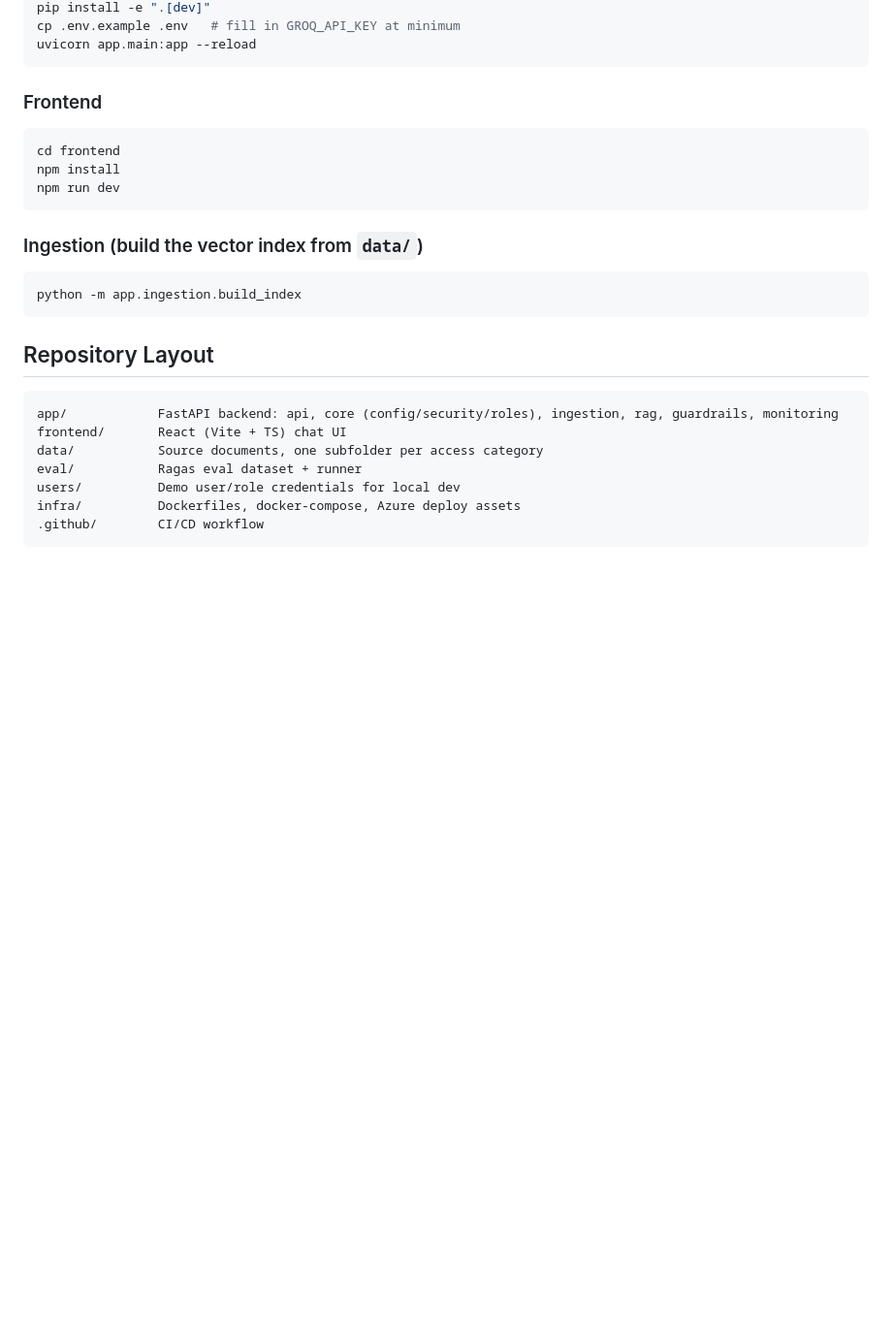
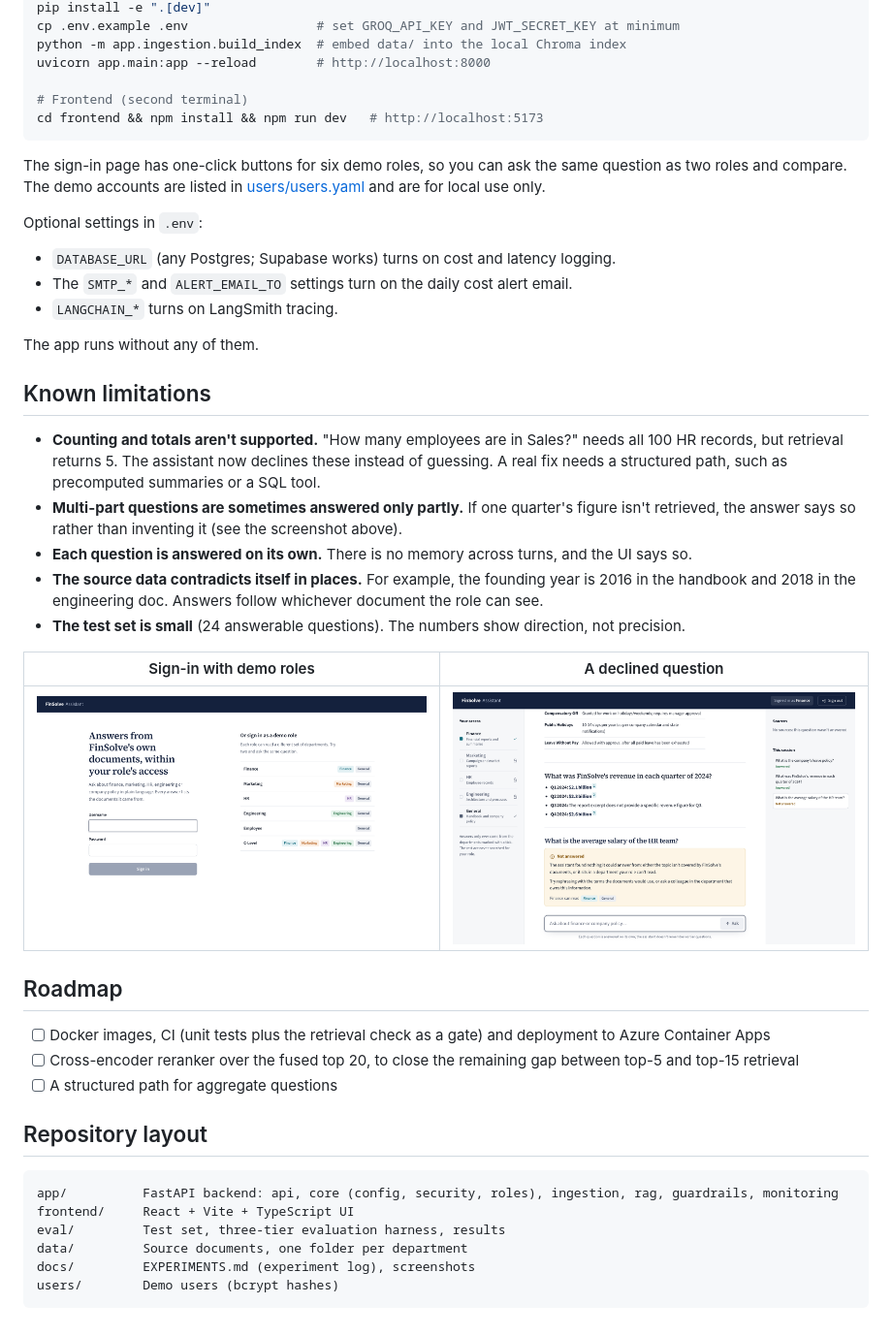
Before and after one commit to shrey-14/need-to-know, a Markdown page: README.md, the part around one of its changes. Shown at 97% size. Drawn GitHub-style; pictures changed too: docs/screenshots/chat-not-answered.png (added), docs/screenshots/login.png (added); blank space fills up the shorter version.

````diff
--- a/README.md
+++ b/README.md
@@ -59,30 +99,46 @@ python -m venv .venv && source .venv/bin/activate
 pip install -e ".[dev]"
-cp .env.example .env   # fill in GROQ_API_KEY at minimum
-uvicorn app.main:app --reload
+cp .env.example .env                 # set GROQ_API_KEY and JWT_SECRET_KEY at minimum
+python -m app.ingestion.build_index  # embed data/ into the local Chroma index
+uvicorn app.main:app --reload        # http://localhost:8000
+
+# Frontend (second terminal)
+cd frontend && npm install && npm run dev   # http://localhost:5173
 ```
 
-### Frontend
+The sign-in page has one-click buttons for six demo roles, so you can ask the same question as two roles and compare. The demo accounts are listed in [users/users.yaml](users/users.yaml) and are for local use only.
 
-```bash
-cd frontend
-npm install
-npm run dev
-```
+Optional settings in `.env`:
+- `DATABASE_URL` (any Postgres; Supabase works) turns on cost and latency logging.
+- The `SMTP_*` and `ALERT_EMAIL_TO` settings turn on the daily cost alert email.
+- `LANGCHAIN_*` turns on LangSmith tracing.
 
-### Ingestion (build the vector index from `data/`)
+The app runs without any of them.
 
-```bash
-python -m app.ingestion.build_index
-```
+## Known limitations
 
-## Repository Layout
+- **Counting and totals aren't supported.** "How many employees are in Sales?" needs all 100 HR records, but retrieval returns 5. The assistant now declines these instead of guessing. A real fix needs a structured path, such as precomputed summaries or a SQL tool.
+- **Multi-part questions are sometimes answered only partly.** If one quarter's figure isn't retrieved, the answer says so rather than inventing it (see the screenshot above).
+- **Each question is answered on its own.** There is no memory across turns, and the UI says so.
+- **The source data contradicts itself in places.** For example, the founding year is 2016 in the handbook and 2018 in the engineering doc. Answers follow whichever document the role can see.
+- **The test set is small** (24 answerable questions). The numbers show direction, not precision.
+
+| Sign-in with demo roles | A declined question |
+|---|---|
+| ![Sign-in page](docs/screenshots/login.png) | ![Not answered state](docs/screenshots/chat-not-answered.png) |
+
+## Roadmap
+
+- [ ] Docker images, CI (unit tests plus the retrieval check as a gate) and deployment to Azure Container Apps
+- [ ] Cross-encoder reranker over the fused top 20, to close the remaining gap between top-5 and top-15 retrieval
+- [ ] A structured path for aggregate questions
+
+## Repository layout
 
 ```
-app/            FastAPI backend: api, core (config/security/roles), ingestion, rag, guardrails, monitoring
-frontend/       React (Vite + TS) chat UI
-data/           Source documents, one subfolder per access category
-eval/           Ragas eval dataset + runner
-users/          Demo user/role credentials for local dev
-infra/          Dockerfiles, docker-compose, Azure deploy assets
-.github/        CI/CD workflow
+app/          FastAPI backend: api, core (config, security, roles), ingestion, rag, guardrails, monitoring
+frontend/     React + Vite + TypeScript UI
+eval/         Test set, three-tier evaluation harness, results
+data/         Source documents, one folder per department
+docs/         EXPERIMENTS.md (experiment log), screenshots
+users/        Demo users (bcrypt hashes)
 ```
````
Also changed, not shown: other parts of README.md (+83 -43 lines), docs/screenshots/chat-answer.png (added).
